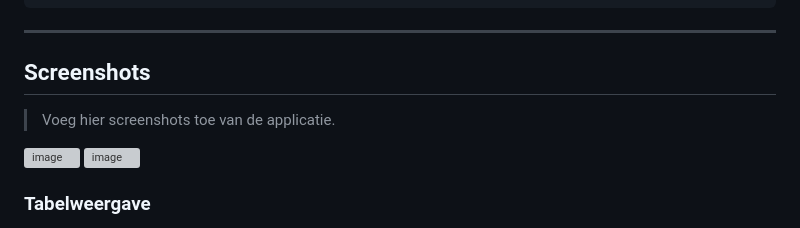
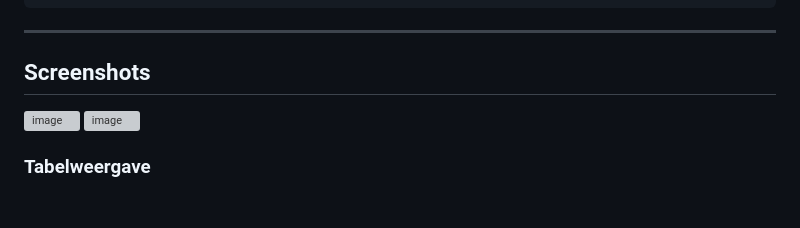
Before and after one commit to Arji7/dynamic-web-brussels, a Markdown page: README.md, the part around one of its changes. Rendered like a GitHub page; blank space fills up the shorter version; grey boxes are pictures that could not be loaded.

```diff
--- a/README.md
+++ b/README.md
@@ -120,7 +120,7 @@ npm run preview
 ---
 ## Screenshots
 
-> Voeg hier screenshots toe van de applicatie.
+
 <img width="2824" height="1295" alt="image" src="https://github.com/user-attachments/assets/4524d908-4c99-4ea6-be99-9508bffdf38c" />
 <img width="2879" height="1291" alt="image" src="https://github.com/user-attachments/assets/9cf88887-c23c-48a5-bcc8-e3abe8d5cc60" />
 
```
Also changed, not shown: other parts of README.md (+1 -1 lines).
